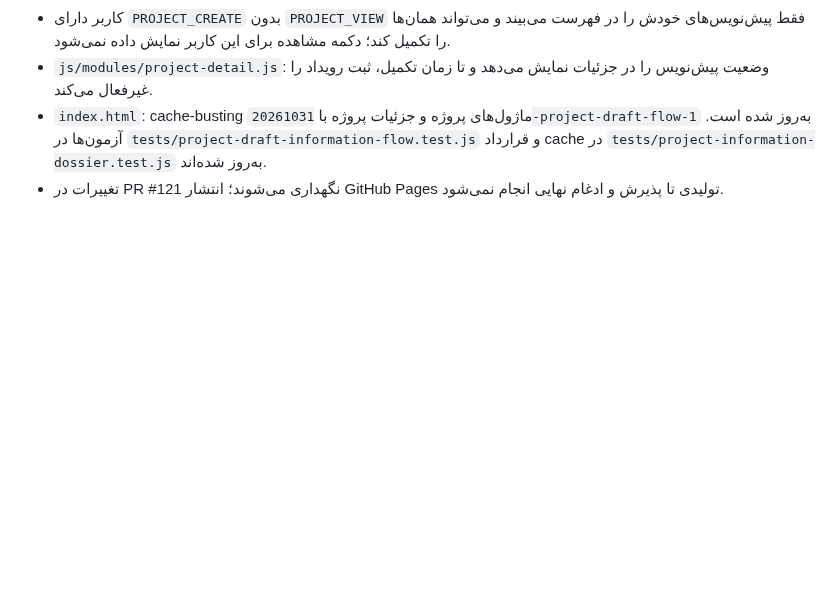
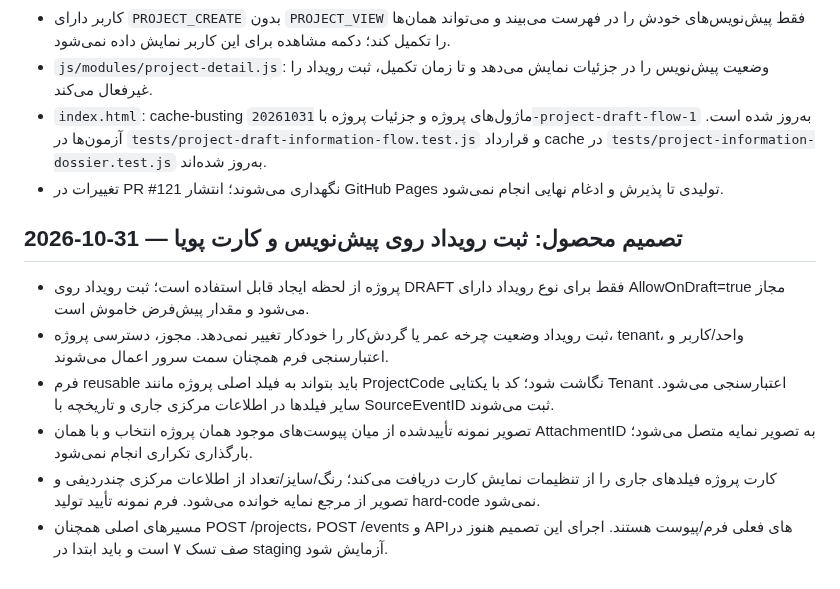
Before and after one commit to Saeidesl/PRSPRO2, a Markdown page: ARCHITECTURE.md, the part around the change. GitHub-like rendering; blank space fills up the shorter version.

Commit message:
docs: record draft event and dynamic card decision

```diff
--- a/ARCHITECTURE.md
+++ b/ARCHITECTURE.md
@@ -131,3 +131,14 @@
 - `js/modules/project-detail.js`: وضعیت پیش‌نویس را در جزئیات نمایش می‌دهد و تا زمان تکمیل، ثبت رویداد را غیرفعال می‌کند.
 - `index.html`: cache-busting ماژول‌های پروژه و جزئیات پروژه با `20261031-project-draft-flow-1` به‌روز شده است. آزمون‌ها در `tests/project-draft-information-flow.test.js` و قرارداد cache در `tests/project-information-dossier.test.js` به‌روز شده‌اند.
 - تغییرات در PR #121 نگهداری می‌شوند؛ انتشار GitHub Pages تولیدی تا پذیرش و ادغام نهایی انجام نمی‌شود.
+
+
+
+## 2026-10-31 — تصمیم محصول: ثبت رویداد روی پیش‌نویس و کارت پویا
+
+- پروژه از لحظه ایجاد قابل استفاده است؛ ثبت رویداد روی DRAFT فقط برای نوع رویداد دارای AllowOnDraft=true مجاز می‌شود و مقدار پیش‌فرض خاموش است.
+- ثبت رویداد وضعیت چرخه عمر یا گردش‌کار را خودکار تغییر نمی‌دهد. مجوز، دسترسی پروژه، tenant، واحد/کاربر و اعتبارسنجی فرم همچنان سمت سرور اعمال می‌شوند.
+- فرم reusable باید بتواند به فیلد اصلی پروژه مانند ProjectCode نگاشت شود؛ کد با یکتایی Tenant اعتبارسنجی می‌شود. سایر فیلدها در اطلاعات مرکزی جاری و تاریخچه با SourceEventID ثبت می‌شوند.
+- تصویر نمونه تأییدشده از میان پیوست‌های موجود همان پروژه انتخاب و با همان AttachmentID به تصویر نمایه متصل می‌شود؛ بارگذاری تکراری انجام نمی‌شود.
+- کارت پروژه فیلدهای جاری را از تنظیمات نمایش کارت دریافت می‌کند؛ رنگ/سایز/تعداد از اطلاعات مرکزی چندردیفی و تصویر از مرجع نمایه خوانده می‌شود. فرم نمونه تأیید تولید hard-code نمی‌شود.
+- مسیرهای اصلی همچنان POST /projects، POST /events و APIهای فعلی فرم/پیوست هستند. اجرای این تصمیم هنوز در صف تسک ۷ است و باید ابتدا در staging آزمایش شود.
```
